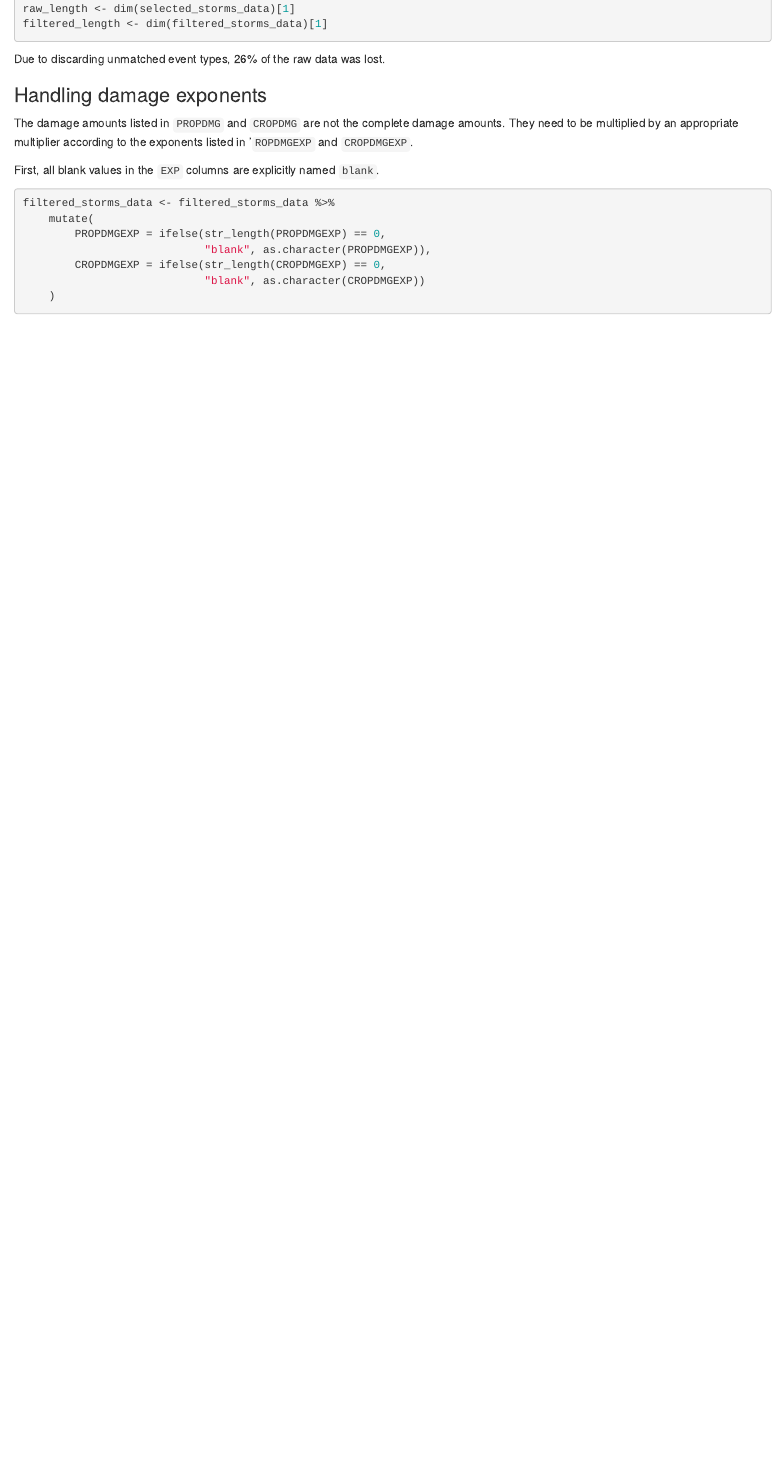
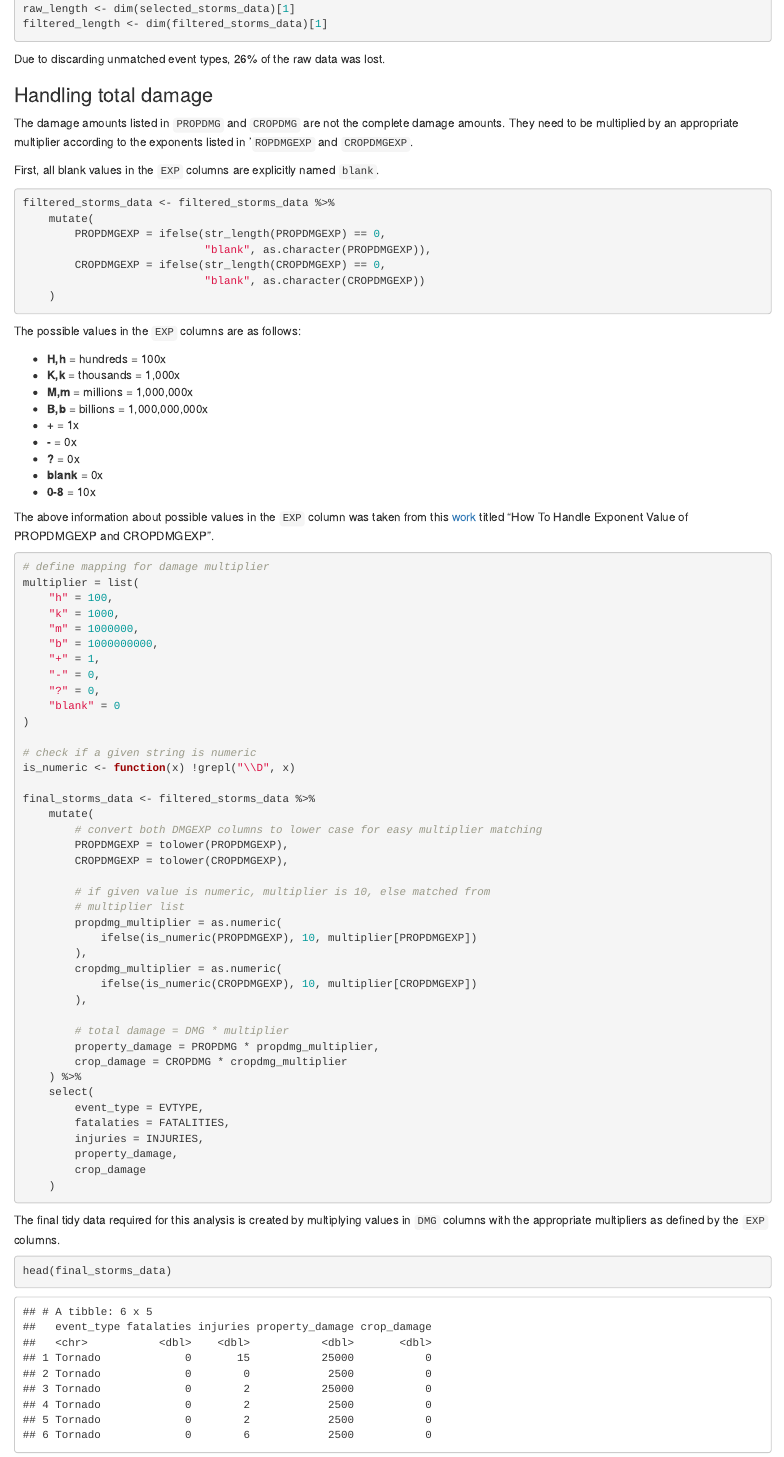
Before and after one commit to srijan-nayak/NOAA-data-analysis, an R Markdown document (analysis.Rmd): the page in a window 1100 px wide, from 1640 px down. The pictures show the output file analysis.html that the author committed with the source, opened offline.

Commit message:
Compute total damages for the tidy dataset

````diff
--- a/analysis.Rmd
+++ b/analysis.Rmd
@@ -106,7 +106,7 @@ filtered_length <- dim(filtered_storms_data)[1]
 Due to discarding unmatched event types,
 `r round((1 - filtered_length/raw_length) * 100)`% of the raw data was lost.
 
-### Handling damage exponents
+### Handling total damage
 
 The damage amounts listed in `PROPDMG` and `CROPDMG` are not the complete damage
 amounts. They need to be multiplied by an appropriate multiplier according to
@@ -123,3 +123,71 @@ filtered_storms_data <- filtered_storms_data %>%
                             "blank", as.character(CROPDMGEXP))
     )
 ```
+
+The possible values in the `EXP` columns are as follows:
+
+ - **H,h** = hundreds = 100x
+ - **K,k** = thousands = 1,000x
+ - **M,m** = millions = 1,000,000x
+ - **B,b** = billions = 1,000,000,000x
+ - **+** = 1x
+ - **-** = 0x
+ - **?** = 0x
+ - **blank** = 0x
+ - **0-8** = 10x
+
+ The above information about possible values in the `EXP` column was taken from
+ this [work](https://rstudio-pubs-static.s3.amazonaws.com/58957_37b6723ee52b455990e149edde45e5b6.html)
+ titled "How To Handle Exponent Value of PROPDMGEXP and CROPDMGEXP".
+
+```{r total_damage}
+# define mapping for damage multiplier
+multiplier = list(
+    "h" = 100,
+    "k" = 1000,
+    "m" = 1000000,
+    "b" = 1000000000,
+    "+" = 1,
+    "-" = 0,
+    "?" = 0,
+    "blank" = 0
+)
+
+# check if a given string is numeric
+is_numeric <- function(x) !grepl("\\D", x)
+
+final_storms_data <- filtered_storms_data %>%
+    mutate(
+        # convert both DMGEXP columns to lower case for easy multiplier matching
+        PROPDMGEXP = tolower(PROPDMGEXP),
+        CROPDMGEXP = tolower(CROPDMGEXP),
+
+        # if given value is numeric, multiplier is 10, else matched from
+        # multiplier list
+        propdmg_multiplier = as.numeric(
+            ifelse(is_numeric(PROPDMGEXP), 10, multiplier[PROPDMGEXP])
+        ),
+        cropdmg_multiplier = as.numeric(
+            ifelse(is_numeric(CROPDMGEXP), 10, multiplier[CROPDMGEXP])
+        ),
+
+        # total damage = DMG * multiplier
+        property_damage = PROPDMG * propdmg_multiplier,
+        crop_damage = CROPDMG * cropdmg_multiplier
+    ) %>%
+    select(
+        event_type = EVTYPE,
+        fatalaties = FATALITIES,
+        injuries = INJURIES,
+        property_damage,
+        crop_damage
+    )
+```
+
+The final tidy data required for this analysis is created by multiplying values
+in `DMG` columns with the appropriate multipliers as defined by the
+`EXP` columns.
+
+```{r tidy_data_display}
+head(final_storms_data)
+```
````
Also changed, not shown: analysis.html.
